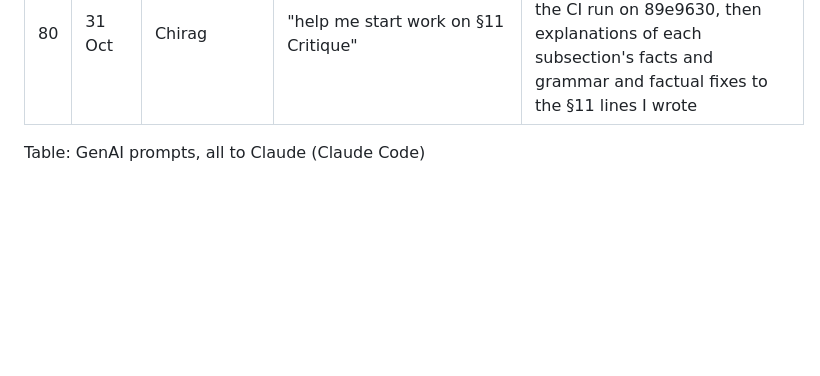
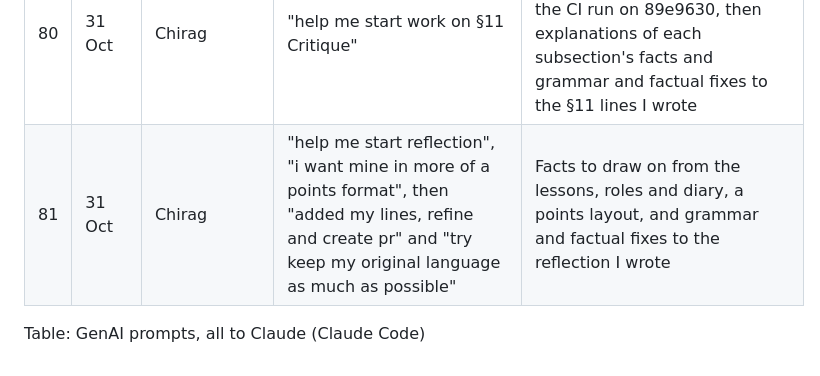
Before and after one commit to CS6451-Advanced-Software-Design/Gym-Membership, a Markdown page: report/genai-prompts.md, the part around the change. GitHub-like rendering; blank space fills up the shorter version.

```diff
--- a/report/genai-prompts.md
+++ b/report/genai-prompts.md
@@ -85,5 +85,6 @@ Every prompt went to Claude through Claude Code. Each row keeps the prompts that
 | 78 | 28 Oct | Dhruv | "give some outline for section 12:reflection, i will write it in my own words" | A full draft of my §12 reflection from what happened in the project, merged as written, which I am rewriting in my own words before submission (#78) |
 | 79 | 31 Oct | Chirag | "see my https://github.com/CS6451-Advanced-Software-Design/Gym-Membership work so far, my friends added lot more work, so i need handle syncing of it etc. for eg. updating screenshots, approving the railway deployment so everything is live" | The Booking deploy approved on Railway, the version control charts redrawn and the §8 test table brought up to date with the Booking tests |
 | 80 | 31 Oct | Chirag | "help me start work on §11 Critique" | The §11 metrics table and fact notes brought up to date with the CI run on 89e9630, then explanations of each subsection's facts and grammar and factual fixes to the §11 lines I wrote |
+| 81 | 31 Oct | Chirag | "help me start reflection", "i want mine in more of a points format", then "added my lines, refine and create pr" and "try keep my original language as much as possible" | Facts to draw on from the lessons, roles and diary, a points layout, and grammar and factual fixes to the reflection I wrote |
 
 Table: GenAI prompts, all to Claude (Claude Code)
```
Also changed, not shown: report/sections/12-reflection.md (+15 -1 lines).
